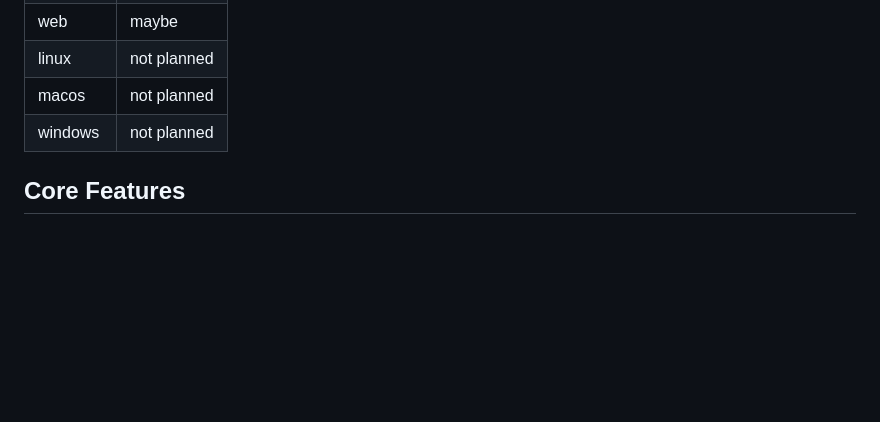
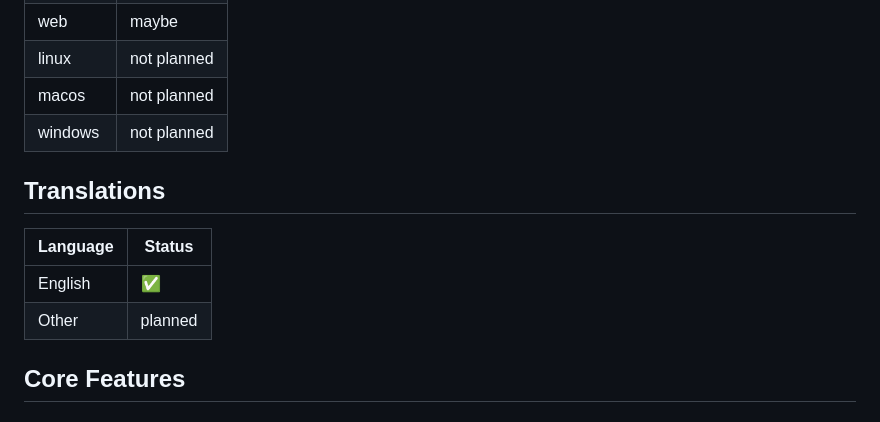
Before and after one commit to kashr-app/kashr, a Markdown page: README.md, the part around the change. GitHub-like rendering; blank space fills up the shorter version.

Commit message:
doc: translation status

```diff
--- a/README.md
+++ b/README.md
@@ -65,6 +65,14 @@ Kashr, derived from the German word *'Kescher'* (pronounced *Késcher* like cas
 | linux       | not planned |
 | macos       | not planned |
 | windows     | not planned |
+
+
+## Translations
+
+| Language    | Status     |
+| ----------- | ---------- |
+| English     |    ✅      |
+| Other       | planned    |
 
 ## Core Features
 
```
